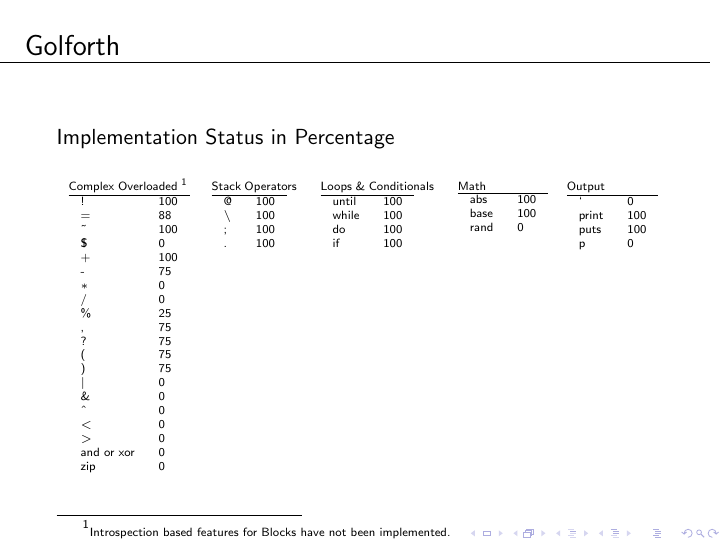
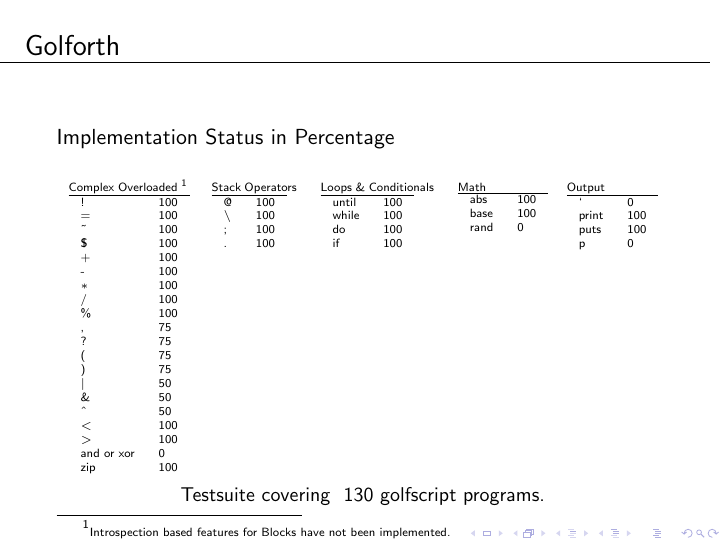
Before and after one commit to pwjo/golforth, LaTeX slides (presentation/golforth_pres.tex): page 12 of 14. Compiled offline with pdfLaTeX.

Commit message:
added logical operators and pres update

```diff
--- a/presentation/golforth_pres.tex
+++ b/presentation/golforth_pres.tex
@@ -435,25 +435,25 @@
                 \begin{tabular}{l l}
                     \hline
                     ! & 100 \\
-                    = & 88 \\
+                    = & 100 \\
                     \textasciitilde & 100 \\
-                    \$ & 0 \\
+                    \$ & 100 \\
                     + & 100 \\
-                    - & 75 \\
-                    $\ast$ & 0 \\
-                    / & 0 \\
-                    \% & 25 \\
+                    - & 100 \\
+                    $\ast$ & 100 \\
+                    / & 100 \\
+                    \% & 100 \\
                     , & 75 \\
                     ? & 75 \\
                     ( & 75 \\
                     ) & 75 \\
-                    $\vert$ & 0 \\
-                    \& & 0 \\
-                    \textasciicircum & 0 \\
-                    \textless & 0 \\
-                    \textgreater & 0 \\
+                    $\vert$ & 50 \\
+                    \& & 50 \\
+                    \textasciicircum & 50 \\
+                    \textless & 100 \\
+                    \textgreater & 100 \\
                     and or xor & 0 \\
-                    zip & 0 \\
+                    zip & 100 \\
 
                 \end{tabular}
 
@@ -501,6 +501,8 @@
 
         \end{tabular}
 
+        \begin{center} \small Testsuite covering ~130 golfscript programs.  \end{center}
+            \vspace{-1cm}
 \end{frame}
 
 %\begin{frame}[fragile]
```
Also changed, not shown: presentation/golforth_pres.pdf, 3 other files.
